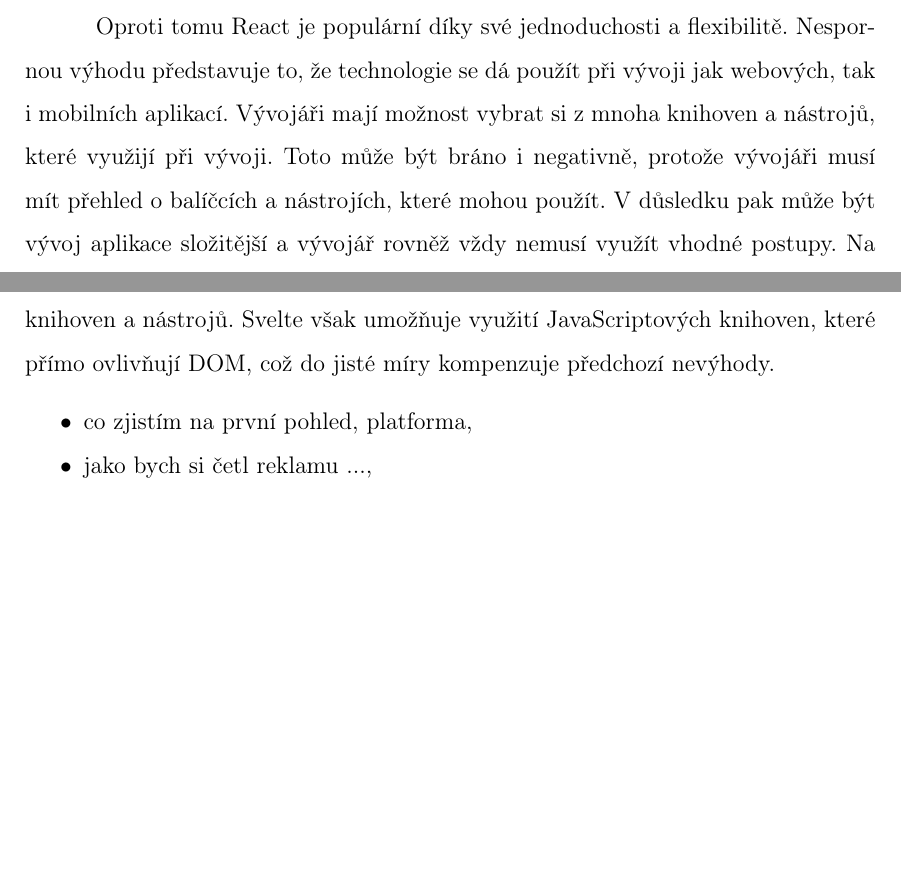
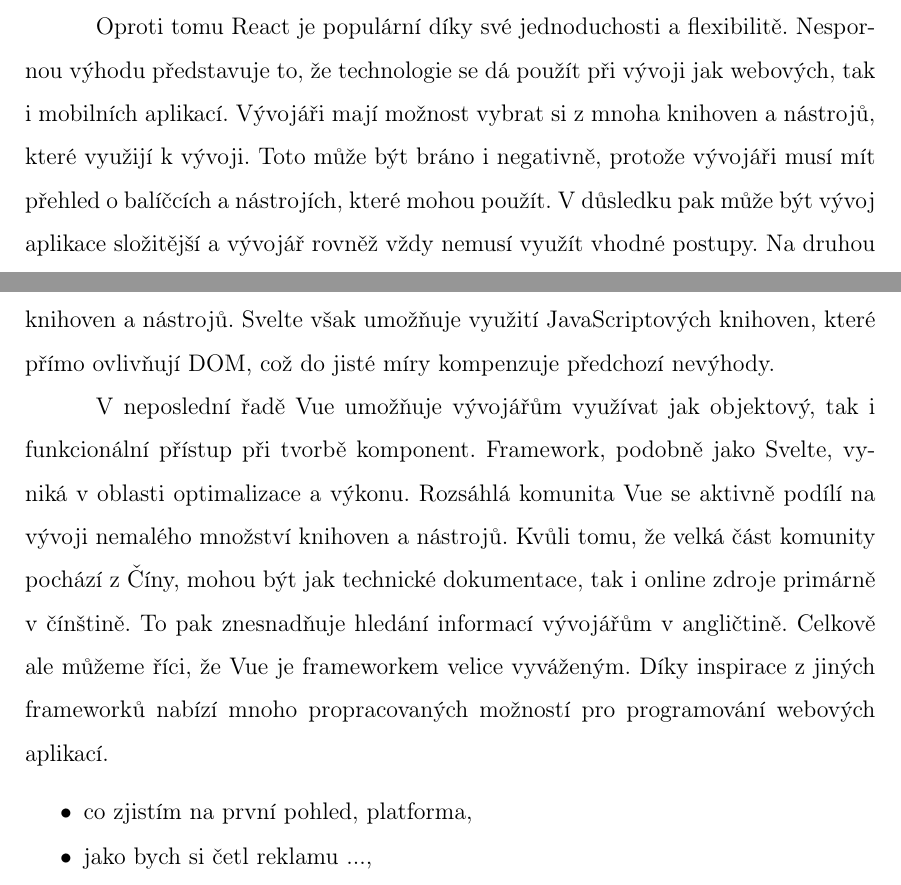
Before and after one commit to lukyncze/bachelor-thesis, a LaTeX thesis (thesis/sablona_ukazka.tex, which reads thesis/analyza_frameworku.tex): two parts of page 35 of 100, joined at a grey line, cut so that both start at the same text, the shorter picture padded with empty space. Compiled offline with pdfLaTeX.

Commit message:
thesis: comparison of analyzed frameworks (3)

```diff
--- a/thesis/analyza_frameworku.tex
+++ b/thesis/analyza_frameworku.tex
@@ -29,7 +29,7 @@
 
 Oproti tomu React je populární díky své jednoduchosti a flexibilitě.
 Nespornou výhodu představuje to, že technologie se dá použít při vývoji jak webových, tak i mobilních aplikací.
-Vývojáři mají možnost vybrat si z mnoha knihoven a nástrojů, které využijí při vývoji.
+Vývojáři mají možnost vybrat si z mnoha knihoven a nástrojů, které využijí k vývoji.
 Toto může být bráno i negativně, protože vývojáři musí mít přehled o balíčcích a nástrojích, které mohou použít.
 V důsledku pak může být vývoj aplikace složitější a vývojář rovněž vždy nemusí využít vhodné postupy.
 Na druhou stranu pro React existuje mnoho návodů či turotiálů, které určitě pomohou při učení se tohoto frameworku.
@@ -40,6 +40,12 @@
 Jako výhodu rovněž můžeme uvést pokročilejší optimalizace, které Svelte nabízí.
 Nevýhodou pak může být menší komunita kolem frameworku, což v důsledku může znamenat menší množství dostupných knihoven a nástrojů.
 Svelte však umožňuje využití JavaScriptových knihoven, které přímo ovlivňují DOM, což do jisté míry kompenzuje předchozí nevýhody.
+
+V neposlední řadě Vue umožňuje vývojářům využívat jak objektový, tak i funkcionální přístup při tvorbě komponent.
+Framework, podobně jako Svelte, vyniká v oblasti optimalizace a výkonu. Rozsáhlá komunita Vue se aktivně podílí na vývoji nemalého množství knihoven a nástrojů.
+Kvůli tomu, že velká část komunity pochází z Číny, mohou být jak technické dokumentace, tak i online zdroje primárně v čínštině.
+To pak znesnadňuje hledání informací vývojářům v angličtině. Celkově ale můžeme říci, že Vue je frameworkem velice vyváženým.
+Díky inspirace z jiných frameworků nabízí mnoho propracovaných možností pro programování webových aplikací.
 % \end{zvyraznenyodstavec}
 
 \begin{citemize}
```
Also changed, not shown: thesis/sablona_ukazka.pdf, 3 other files.
